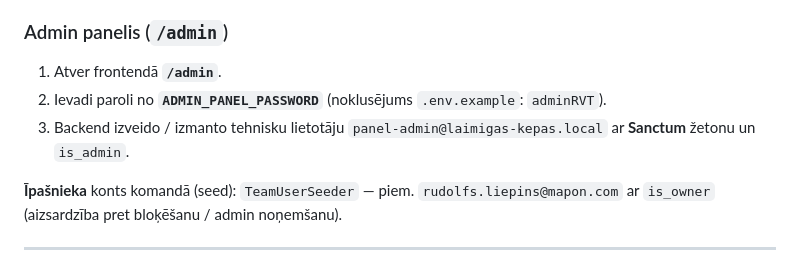
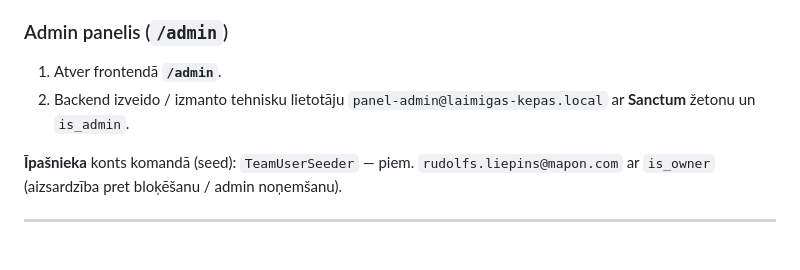
Before and after one commit to Liepinss/nosleguma_darbs, a Markdown page: README.md, the part around the change. GitHub-like rendering.

```diff
--- a/README.md
+++ b/README.md
@@ -150,8 +150,7 @@ Pēc `db:seed` var izmantot, piemēram:
 ### Admin panelis (`/admin`)
 
 1. Atver frontendā **`/admin`**.
-2. Ievadi paroli no **`ADMIN_PANEL_PASSWORD`** (noklusējums `.env.example`: `adminRVT`).
-3. Backend izveido / izmanto tehnisku lietotāju `panel-admin@laimigas-kepas.local` ar **Sanctum** žetonu un `is_admin`.
+2. Backend izveido / izmanto tehnisku lietotāju `panel-admin@laimigas-kepas.local` ar **Sanctum** žetonu un `is_admin`.
 
 **Īpašnieka** konts komandā (seed): `TeamUserSeeder` — piem. `rudolfs.liepins@mapon.com` ar `is_owner` (aizsardzība pret bloķēšanu / admin noņemšanu).
 
```
